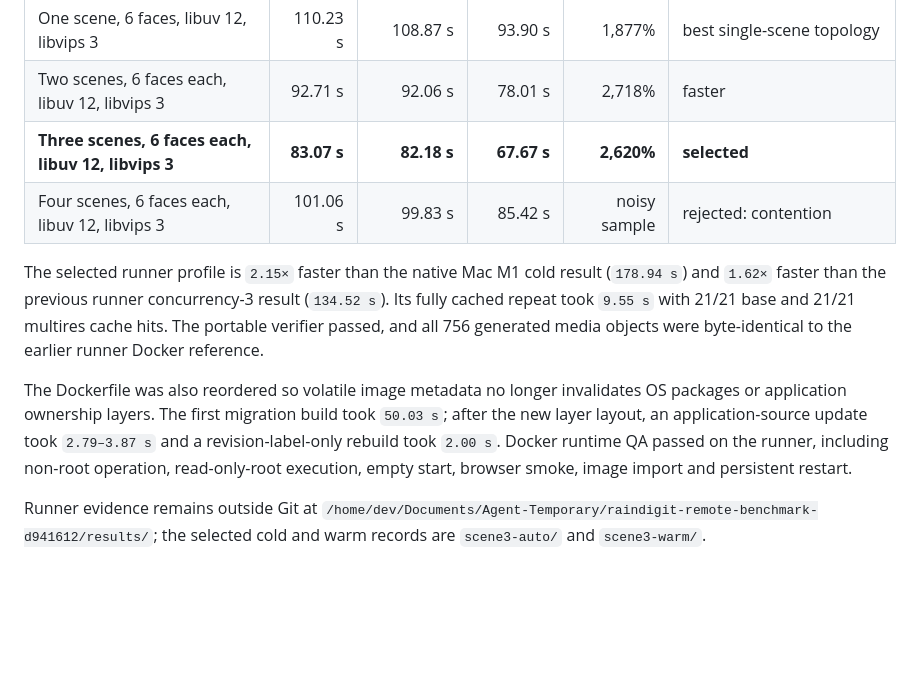
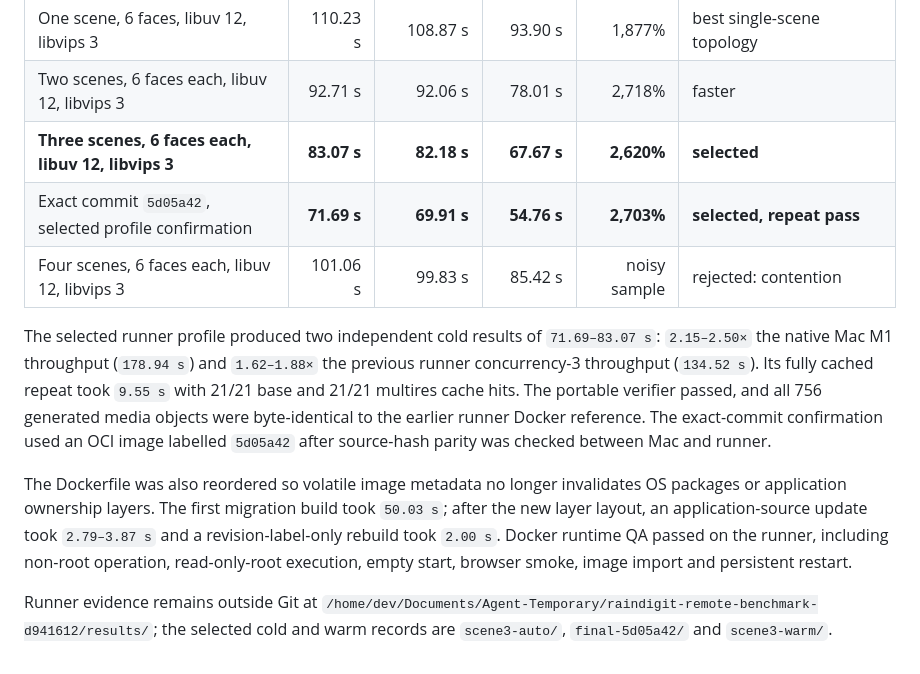
Before and after one commit to raindigit-ie/raindigit-360-tour-studio, a Markdown page: docs/benchmarks/2026-08-28-hybrid-512-2048.md, the part around the change. Drawn GitHub-style; blank space fills up the shorter version.

```diff
--- a/docs/benchmarks/2026-08-28-hybrid-512-2048.md
+++ b/docs/benchmarks/2026-08-28-hybrid-512-2048.md
@@ -129,13 +129,16 @@ dirty otherwise-unused RAM.
 | One scene, 6 faces, libuv 12, libvips 3 | 110.23 s | 108.87 s | 93.90 s | 1,877% | best single-scene topology |
 | Two scenes, 6 faces each, libuv 12, libvips 3 | 92.71 s | 92.06 s | 78.01 s | 2,718% | faster |
 | **Three scenes, 6 faces each, libuv 12, libvips 3** | **83.07 s** | **82.18 s** | **67.67 s** | **2,620%** | **selected** |
+| Exact commit `5d05a42`, selected profile confirmation | **71.69 s** | **69.91 s** | **54.76 s** | **2,703%** | **selected, repeat pass** |
 | Four scenes, 6 faces each, libuv 12, libvips 3 | 101.06 s | 99.83 s | 85.42 s | noisy sample | rejected: contention |
 
-The selected runner profile is `2.15×` faster than the native Mac M1 cold result
-(`178.94 s`) and `1.62×` faster than the previous runner concurrency-3 result
-(`134.52 s`). Its fully cached repeat took `9.55 s` with 21/21 base and 21/21
-multires cache hits. The portable verifier passed, and all 756 generated media
-objects were byte-identical to the earlier runner Docker reference.
+The selected runner profile produced two independent cold results of
+`71.69–83.07 s`: `2.15–2.50×` the native Mac M1 throughput (`178.94 s`) and
+`1.62–1.88×` the previous runner concurrency-3 throughput (`134.52 s`). Its fully
+cached repeat took `9.55 s` with 21/21 base and 21/21 multires cache hits. The
+portable verifier passed, and all 756 generated media objects were byte-identical
+to the earlier runner Docker reference. The exact-commit confirmation used an OCI
+image labelled `5d05a42` after source-hash parity was checked between Mac and runner.
 
 The Dockerfile was also reordered so volatile image metadata no longer invalidates
 OS packages or application ownership layers. The first migration build took
@@ -146,4 +149,5 @@ empty start, browser smoke, image import and persistent restart.
 
 Runner evidence remains outside Git at
 `/home/dev/Documents/Agent-Temporary/raindigit-remote-benchmark-d941612/results/`;
-the selected cold and warm records are `scene3-auto/` and `scene3-warm/`.
+the selected cold and warm records are `scene3-auto/`, `final-5d05a42/` and
+`scene3-warm/`.
```
Also changed, not shown: README.md (+2 -2 lines).
